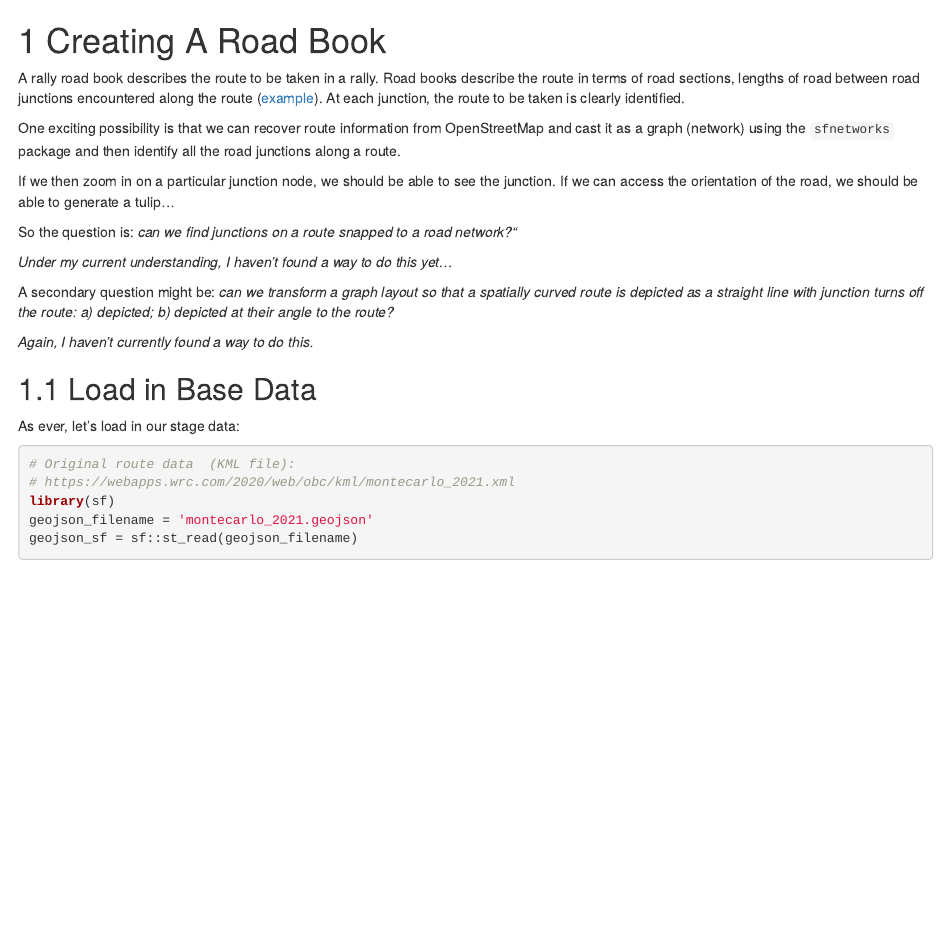
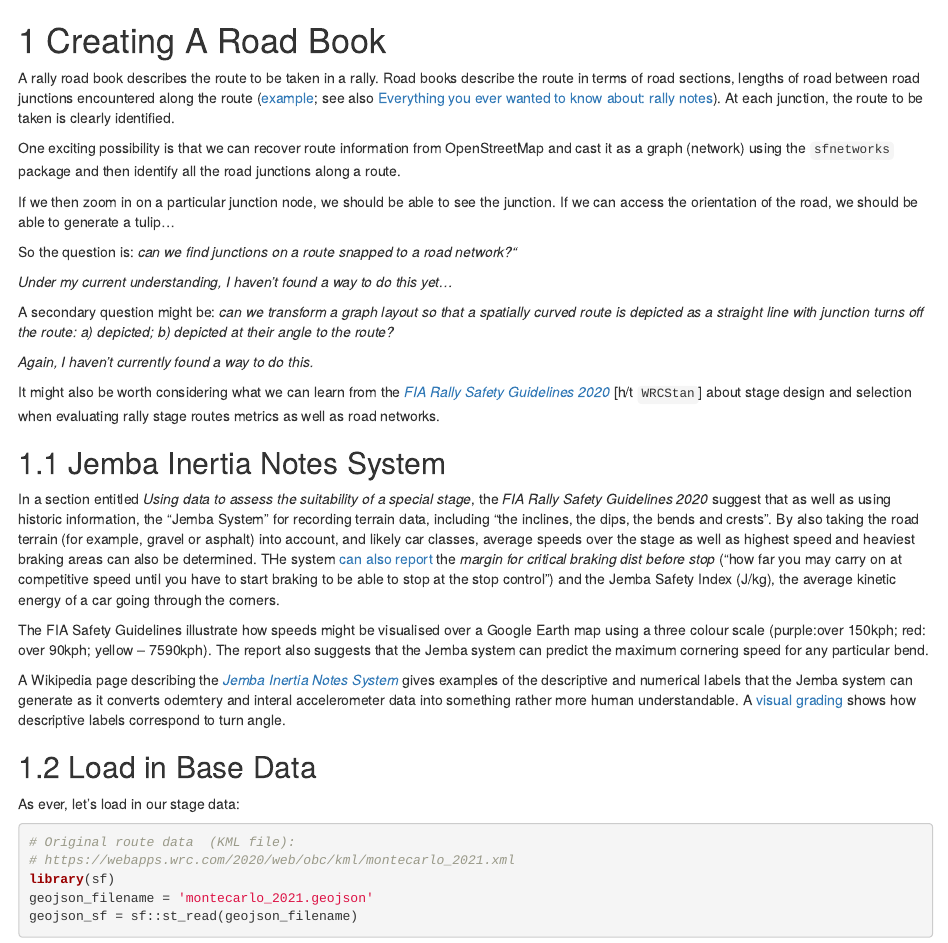
Before and after one commit to RallyDataJunkie/visualising-rally-stages, an R Markdown document (creating-a-road-book.Rmd): the page in a window 1100 px wide, from its top. Rendered offline with R 4.5, knitr and Pandoc, with nearby package versions; drawn as R Markdown's standard HTML page in place of the format the file asks for; some code elsewhere in the file could not run offline.

Commit message:
Add reference to Jemba

````diff
--- a/creating-a-road-book.Rmd
+++ b/creating-a-road-book.Rmd
@@ -8,7 +8,7 @@ options(rgl.useNULL = TRUE,
 ```
 # Creating A Road Book
 
-A rally road book describes the route to be taken in a rally. Road books describe the route in terms of road sections, lengths of road between road junctions encountered along the route ([example](https://www.therallyco-driver.com/road-book/)). At each junction, the route to be taken is clearly identified.
+A rally road book describes the route to be taken in a rally. Road books describe the route in terms of road sections, lengths of road between road junctions encountered along the route ([example](https://www.therallyco-driver.com/road-book/); see also [Everything you ever wanted to know about: rally notes](https://rallynotes.com/2008/01/everything-you-ever-wanted-to-know-about-rally-notes/)). At each junction, the route to be taken is clearly identified.
 
 One exciting possibility is that we can recover route information from OpenStreetMap and cast it as a graph (network) using the `sfnetworks` package and then identify all the road junctions along a route.
 
@@ -21,6 +21,16 @@ So the question is: *can we find junctions on a route snapped to a road network?
 A secondary question might be: *can we transform a graph layout so that a spatially curved route is depicted as a straight line with junction turns off the route: a) depicted; b) depicted at their angle to the route?*
 
 *Again, I haven't currently found a way to do this.*
+
+It might also be worth considering what we can learn from the [*FIA Rally Safety Guidelines 2020*](https://www.fia.com/sites/default/files/2printable_rally_safety_guidelines_1.pdf) [h/t `WRCStan`] about stage design and selection when evaluating rally stage routes metrics as well as road networks.
+
+## Jemba Inertia Notes System
+
+In a section entitled *Using data to assess the suitability of a special stage*, the *FIA Rally Safety Guidelines 2020* suggest that as well as using historic information, the "Jemba System" for recording terrain data, including "the inclines, the dips, the bends and crests". By also taking the road terrain (for example, gravel or asphalt) into account, and likely car classes, average speeds over the stage as well as highest speed  and heaviest braking areas can also be determined. THe system [can also report](https://jemba.se/inertia.htm) the *margin for critical braking dist before stop* ("how far you may carry on at competitive speed until you have to start braking to be able to stop at the stop control") and the Jemba Safety Index (J/kg), the average kinetic energy of a car going through the corners.
+
+The FIA Safety Guidelines illustrate how speeds might be visualised over a Google Earth map using a three colour scale (purple:over 150kph; red: over 90kph; yellow – 7590kph). The report also suggests that the Jemba system can predict the maximum cornering speed for any particular bend.
+
+A Wikipedia page describing the [*Jemba Inertia Notes System*](https://en.wikipedia.org/wiki/Jemba_Inertia_Notes_System) gives examples of the descriptive and numerical labels that the Jemba system can generate as it converts odemtery and interal accelerometer data into something rather more human understandable. A [visual grading](http://www.jemba.se/GradeUSA.jpg) shows how descriptive labels correspond to turn angle.
 
 ## Load in Base Data
 
````
Also changed, not shown: route-metrics.Rmd (+6 -1 lines), docs/reference-keys.txt, docs/search_index.json, 2 other files.
